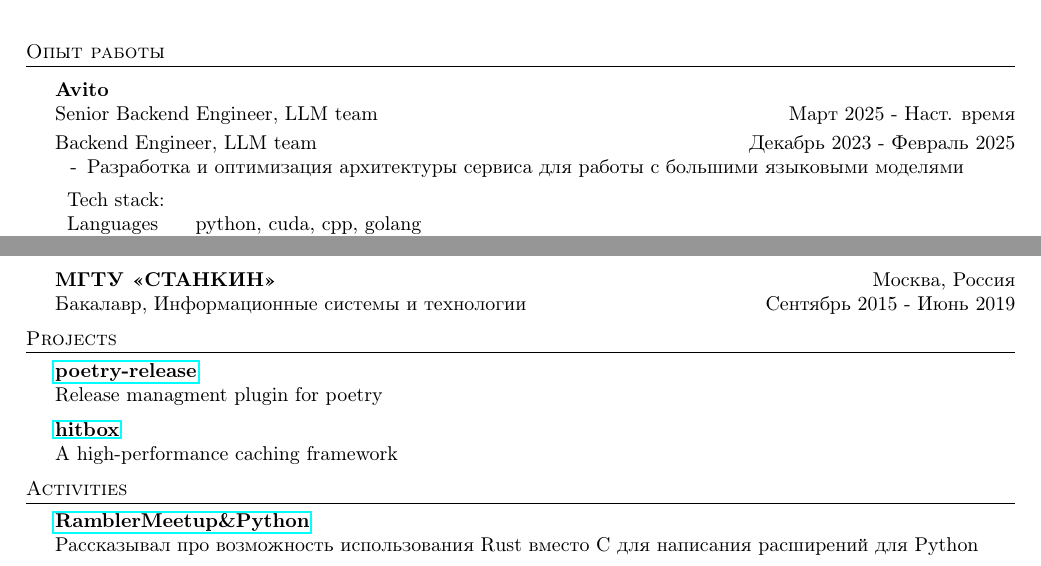
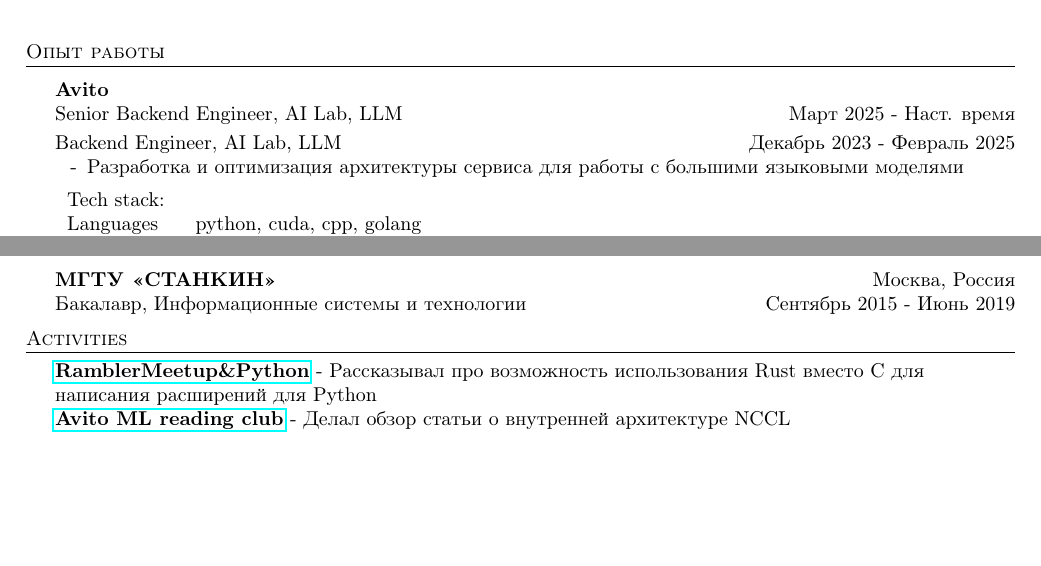
Before and after one commit to topenkoff/website, a LaTeX CV (cv/ru.tex): two parts of pages 1 and 2 of 2, joined at a grey line, cut so that both start at the same text, the shorter picture padded with empty space. Compiled offline with pdfLaTeX.

Commit message:
add activity

```diff
--- a/cv/ru.tex
+++ b/cv/ru.tex
@@ -57,12 +57,12 @@
 %\vspace{\baselineskip}
 
 \textbf{Avito} \\
-\text{Senior Backend Engineer, LLM team} \hfill Март 2025 - Наст. время\\
+\text{Senior Backend Engineer, AI Lab, LLM} \hfill Март 2025 - Наст. время\\
 \vspace{1mm}
 % \begin{itemize}[leftmargin=16pt,itemsep=0pt,topsep=2pt,label={-}]
 %     \item
 % \end{itemize}
-\text{Backend Engineer, LLM team} \hfill Декабрь 2023 - Февраль 2025\\
+\text{Backend Engineer, AI Lab, LLM} \hfill Декабрь 2023 - Февраль 2025\\
 \begin{itemize}[leftmargin=16pt,itemsep=0pt,topsep=-8pt,label={-}]
     \item Разработка и оптимизация архитектуры сервиса для работы с большими языковыми моделями
 \end{itemize}
@@ -144,15 +144,15 @@
 Бакалавр, Информационные системы и технологии \hfill Сентябрь 2015 - Июнь 2019\\
 \vspace{2mm}
 
-%================== Projects ==================%
-\header{Projects}
-{\textbf{\href{https://github.com/topenkoff/poetry-release}{poetry-release}}}\\
-Release managment plugin for poetry\\
-
-\vspace*{2mm}
-{\textbf{\href{https://github.com/hit-box/hitbox}{hitbox}}}\\
-A high-performance caching framework\\
-\vspace*{2mm}
+% %================== Projects ==================%
+% \header{Projects}
+% {\textbf{\href{https://github.com/topenkoff/poetry-release}{poetry-release}}}\\
+% Release managment plugin for poetry\\
+%
+% \vspace*{2mm}
+% {\textbf{\href{https://github.com/hit-box/hitbox}{hitbox}}}\\
+% A high-performance caching framework\\
+% \vspace*{2mm}
 
 % \vspace*{2mm}
 % {\textbf{\href{https://github.com/topenkoff/pyproject.nvim}{pyproject.nvim}}}\\
@@ -164,8 +164,8 @@
 
 %================== Activities ==================%
 \header{Activities}
-{\textbf{\href{https://www.youtube.com/watch?v=gpf_KOAmgzY&t=3040s}{RamblerMeetup\&Python}}}\\
-Рассказывал про возможность использования Rust вместо С для написания расширений для Python
+{\textbf{\href{https://www.youtube.com/watch?v=gpf_KOAmgzY&t=3040s}{RamblerMeetup\&Python}}} - Рассказывал про возможность использования Rust вместо С для написания расширений для Python\\
+{\textbf{\href{https://www.youtube.com/watch?v=m7wPkcx5P_A}{Avito ML reading club}}} - Делал обзор статьи о внутренней архитектуре NCCL \\
 \vspace*{2mm}
 
 \end{document}
```
Also changed, not shown: cv/en.tex (+13 -13 lines).
